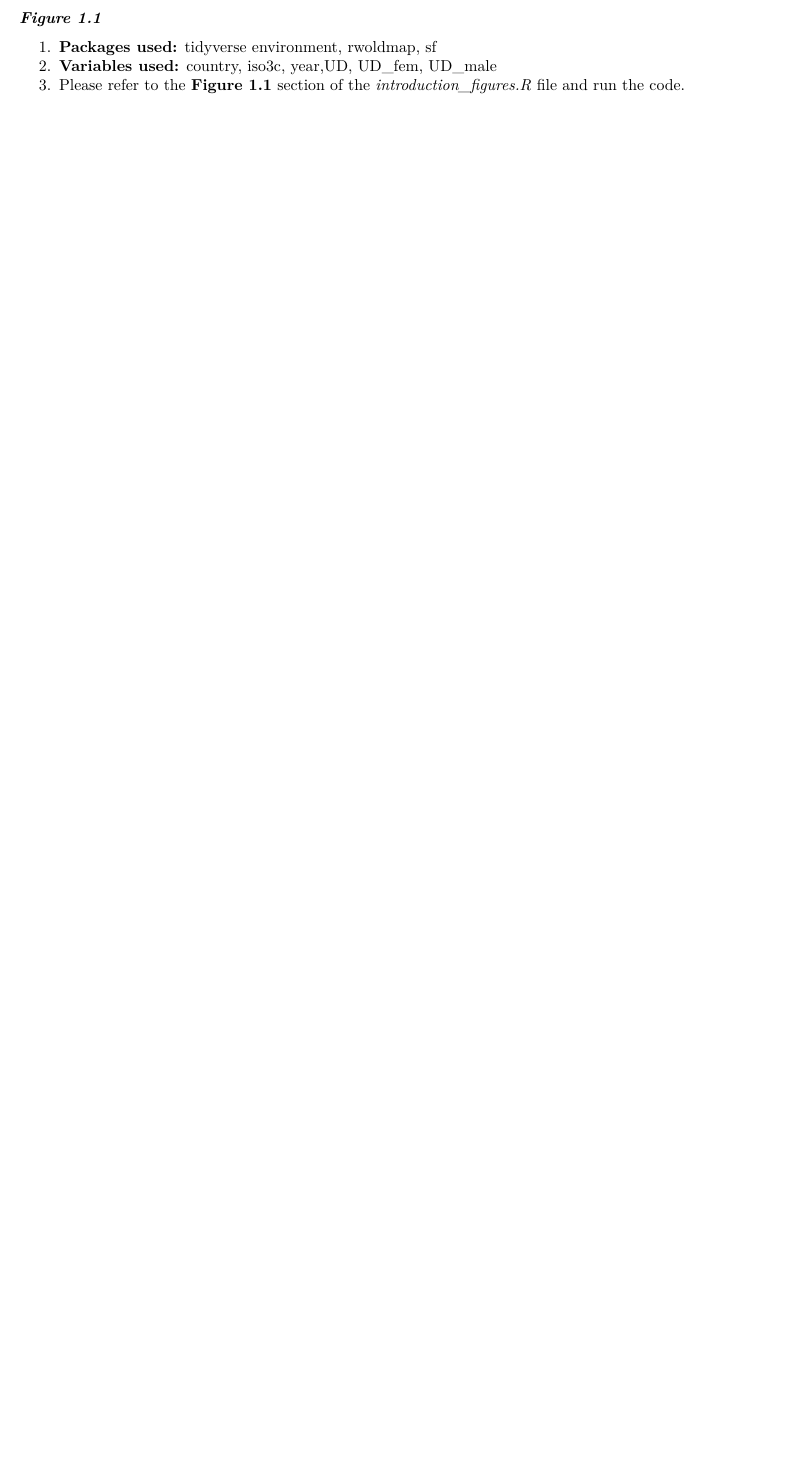
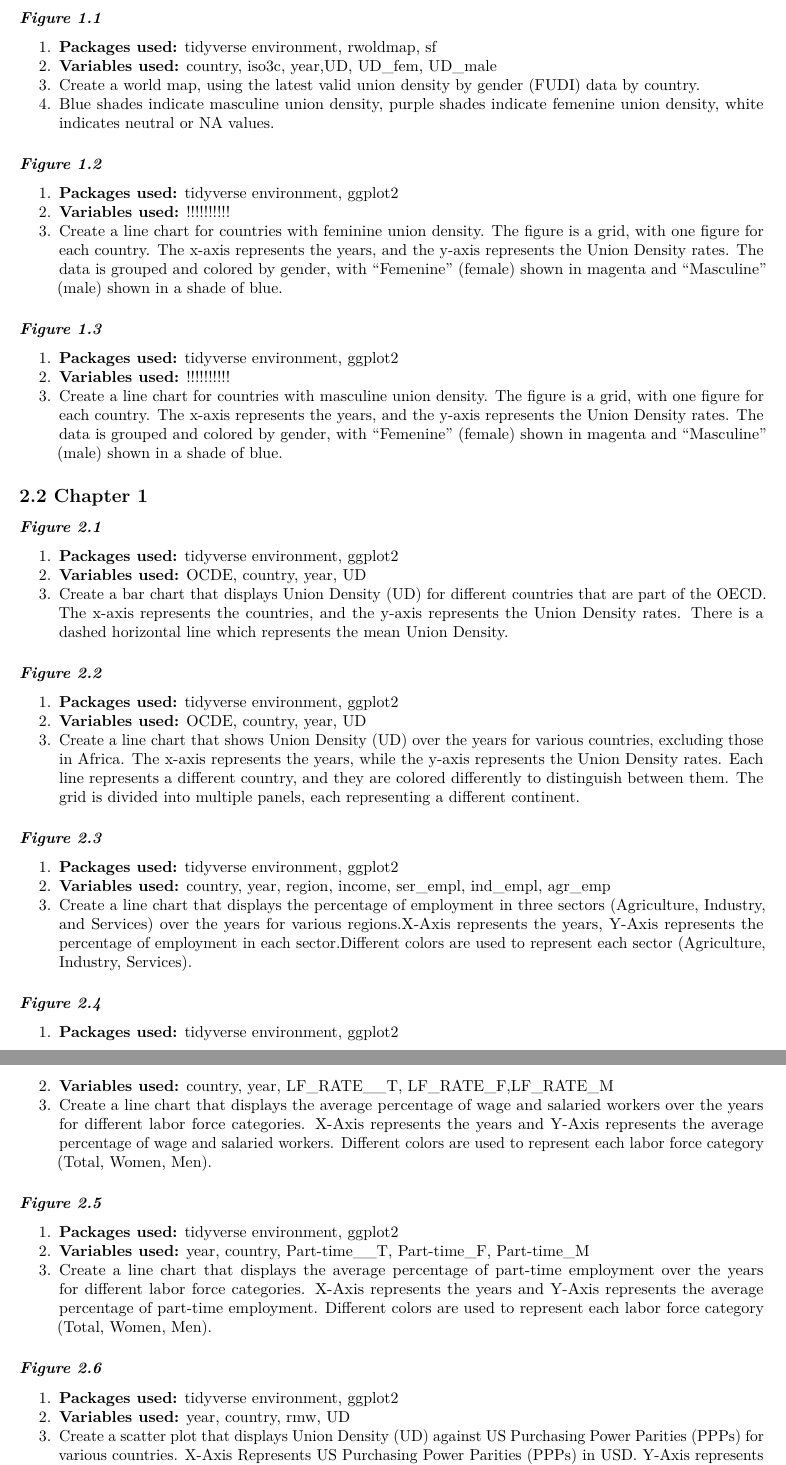
Before and after one commit to moiramartinez/traduccion-tesis, an R Markdown document (proc/figure_construction.Rmd): part of page 4 of 4 before the commit and two parts of pages 4 and 5 of 5 after it, the two joined at a grey line, cut so that both start at the same text, the shorter picture padded with empty space. Rendered offline with R 4.5, knitr and Pandoc, then LaTeX, with nearby package versions.

Commit message:
update readme

```diff
--- a/proc/figure_construction.Rmd
+++ b/proc/figure_construction.Rmd
@@ -156,4 +156,56 @@ All the figures from this chapter were constructed using the *introduction_figur
 
 1. **Packages used:** tidyverse environment, rwoldmap, sf
 2. **Variables used:** country, iso3c, year,UD, UD_fem, UD_male
-3. Please refer to the **Figure 1.1** section of the *introduction_figures.R* file and run the code.
+3. Create a world map, using the latest valid union density by gender (FUDI) data by country.
+4. Blue shades indicate masculine union density, purple shades indicate femenine union density, white indicates neutral or NA values.
+
+### *Figure 1.2*
+
+1. **Packages used:** tidyverse environment, ggplot2
+2. **Variables used:** !!!!!!!!!!
+3. Create a line chart for countries with feminine union density. The figure is a grid, with one figure for each country. The x-axis represents the years, and the y-axis represents the Union Density rates. The data is grouped and colored by gender, with "Femenine" (female) shown in magenta and "Masculine" (male) shown in a shade of blue.
+
+### *Figure 1.3*
+
+1. **Packages used:** tidyverse environment, ggplot2
+2. **Variables used:** !!!!!!!!!!
+3. Create a line chart for countries with masculine union density. The figure is a grid, with one figure for each country. The x-axis represents the years, and the y-axis represents the Union Density rates. The data is grouped and colored by gender, with "Femenine" (female) shown in magenta and "Masculine" (male) shown in a shade of blue.
+
+## 2.2 Chapter 1
+
+### *Figure 2.1*
+
+1. **Packages used:** tidyverse environment, ggplot2
+2. **Variables used:** OCDE, country, year, UD
+3. Create a bar chart that displays Union Density (UD) for different countries that are part of the OECD. The x-axis represents the countries, and the y-axis represents the Union Density rates. There is a dashed horizontal line which represents the mean Union Density.
+
+
+### *Figure 2.2*
+
+1. **Packages used:** tidyverse environment, ggplot2
+2. **Variables used:** OCDE, country, year, UD
+3. Create a line chart  that shows Union Density (UD) over the years for various countries, excluding those in Africa. The x-axis represents the years, while the y-axis represents the Union Density rates. Each line represents a different country, and they are colored differently to distinguish between them. The grid is divided into multiple panels, each representing a different continent.
+
+### *Figure 2.3*
+
+1. **Packages used:** tidyverse environment, ggplot2
+2. **Variables used:** country, year, region, income, ser_empl, ind_empl, agr_emp
+3. Create a line chart that displays the percentage of employment in three sectors (Agriculture, Industry, and Services) over the years for various regions.X-Axis represents the years, Y-Axis represents the percentage of employment in each sector.Different colors are used to represent each sector (Agriculture, Industry, Services).
+
+### *Figure 2.4*
+
+1. **Packages used:** tidyverse environment, ggplot2
+2. **Variables used:** country, year, LF_RATE__T, LF_RATE_F,LF_RATE_M
+3. Create a line chart that displays the average percentage of wage and salaried workers over the years for different labor force categories. X-Axis represents the years and Y-Axis represents the average percentage of wage and salaried workers. Different colors are used to represent each labor force category (Total, Women, Men).
+
+### *Figure 2.5*
+
+1. **Packages used:** tidyverse environment, ggplot2
+2. **Variables used:** year, country, Part-time__T, Part-time_F, Part-time_M
+3. Create a line chart that displays the average percentage of part-time employment over the years for different labor force categories. X-Axis represents the years and Y-Axis represents the average percentage of part-time employment. Different colors are used to represent each labor force category (Total, Women, Men).
+
+### *Figure 2.6*
+
+1. **Packages used:** tidyverse environment, ggplot2
+2. **Variables used:** year, country, rmw, UD
+3. Create a scatter plot that displays Union Density (UD) against US Purchasing Power Parities (PPPs) for various countries. X-Axis Represents US Purchasing Power Parities (PPPs) in USD. Y-Axis represents Union Density (UD).Each point represents a country, the size of the points is proportional to the Union Density values.
```
Also changed, not shown: proc/01introduction.R (+0 -1 lines), proc/figure_construction.Rmd (11 more changed lines).
